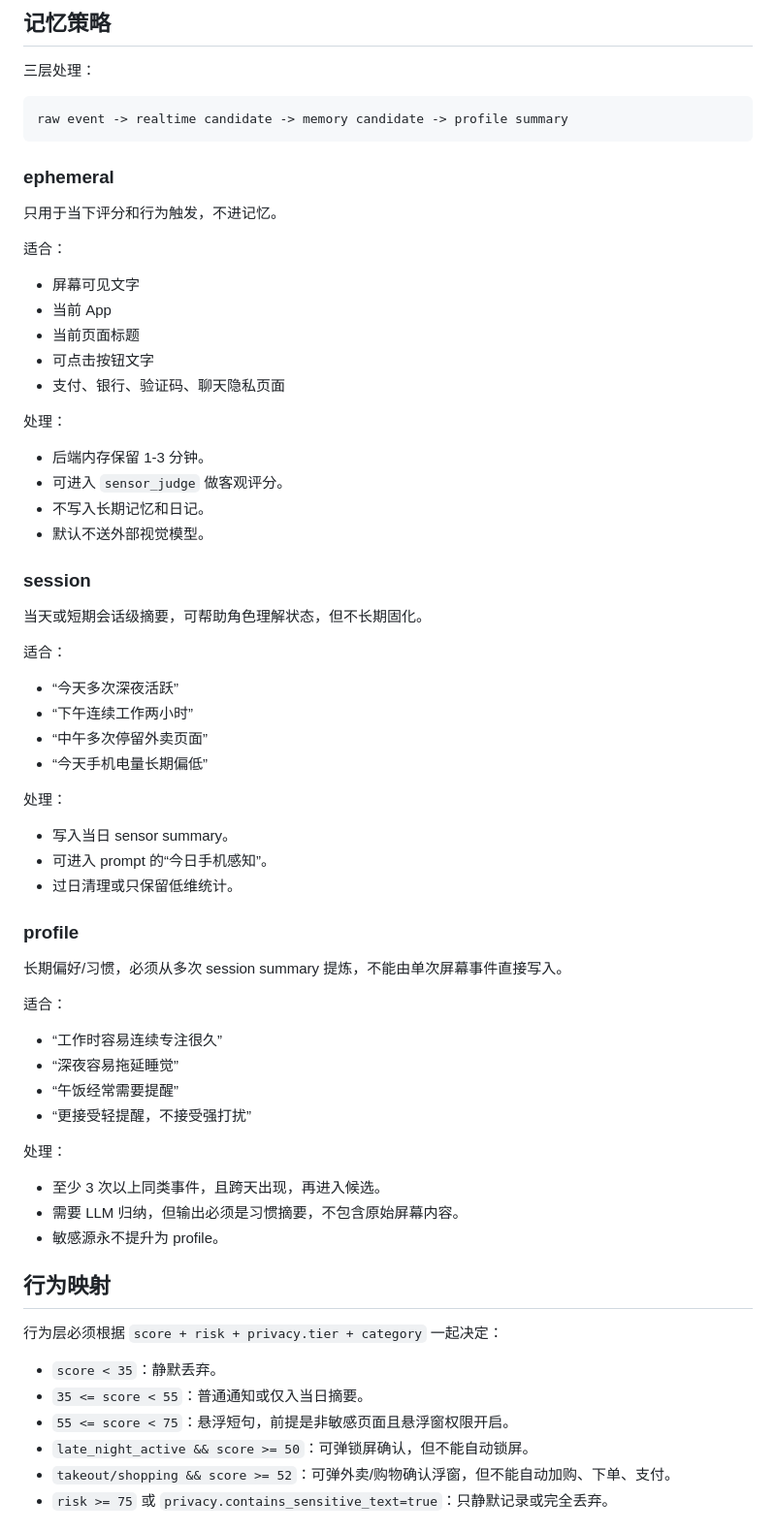
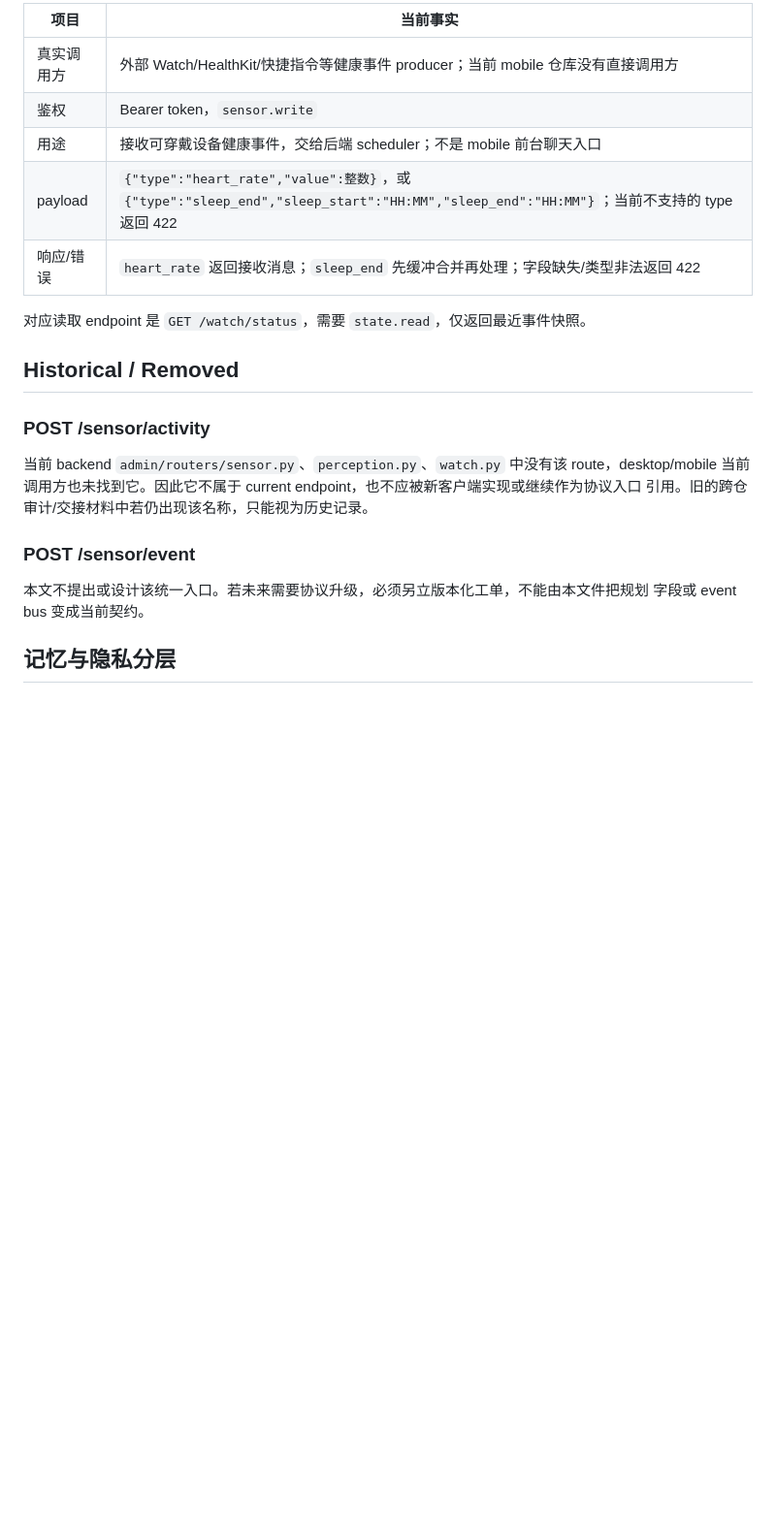
Before and after one commit to cicikat/PresenceKit-mobile, a Markdown page: docs/protocols/sensor-event-protocol.md, the part around one of its changes. Shown at 97% size. GitHub-like rendering; blank space fills up the shorter version.

Commit message:
docs: close mobile sensor protocol drift

````diff
--- a/docs/protocols/sensor-event-protocol.md
+++ b/docs/protocols/sensor-event-protocol.md
@@ -83,73 +56,26 @@ POST /sensor/event
 
-## 记忆策略
+| 项目 | 当前事实 |
+|---|---|
+| 真实调用方 | 外部 Watch/HealthKit/快捷指令等健康事件 producer；当前 mobile 仓库没有直接调用方 |
+| 鉴权 | Bearer token，`sensor.write` |
+| 用途 | 接收可穿戴设备健康事件，交给后端 scheduler；不是 mobile 前台聊天入口 |
+| payload | `{"type":"heart_rate","value":整数}`，或 `{"type":"sleep_end","sleep_start":"HH:MM","sleep_end":"HH:MM"}`；当前不支持的 type 返回 422 |
+| 响应/错误 | `heart_rate` 返回接收消息；`sleep_end` 先缓冲合并再处理；字段缺失/类型非法返回 422 |
 
-三层处理：
+对应读取 endpoint 是 `GET /watch/status`，需要 `state.read`，仅返回最近事件快照。
 
-```text
-raw event -> realtime candidate -> memory candidate -> profile summary
-```
+## Historical / Removed
 
-### ephemeral
+### POST /sensor/activity
 
-只用于当下评分和行为触发，不进记忆。
+当前 backend `admin/routers/sensor.py`、`perception.py`、`watch.py` 中没有该 route，desktop/mobile
+当前调用方也未找到它。因此它不属于 current endpoint，也不应被新客户端实现或继续作为协议入口
+引用。旧的跨仓审计/交接材料中若仍出现该名称，只能视为历史记录。
 
-适合：
+### POST /sensor/event
 
-- 屏幕可见文字
-- 当前 App
-- 当前页面标题
-- 可点击按钮文字
-- 支付、银行、验证码、聊天隐私页面
+本文不提出或设计该统一入口。若未来需要协议升级，必须另立版本化工单，不能由本文件把规划
+字段或 event bus 变成当前契约。
 
-处理：
+## 记忆与隐私分层
 
-- 后端内存保留 1-3 分钟。
-- 可进入 `sensor_judge` 做客观评分。
-- 不写入长期记忆和日记。
-- 默认不送外部视觉模型。
-
-### session
-
-当天或短期会话级摘要，可帮助角色理解状态，但不长期固化。
-
-适合：
-
-- “今天多次深夜活跃”
-- “下午连续工作两小时”
-- “中午多次停留外卖页面”
-- “今天手机电量长期偏低”
-
-处理：
-
-- 写入当日 sensor summary。
-- 可进入 prompt 的“今日手机感知”。
-- 过日清理或只保留低维统计。
-
-### profile
-
-长期偏好/习惯，必须从多次 session summary 提炼，不能由单次屏幕事件直接写入。
-
-适合：
-
-- “工作时容易连续专注很久”
-- “深夜容易拖延睡觉”
-- “午饭经常需要提醒”
-- “更接受轻提醒，不接受强打扰”
-
-处理：
-
-- 至少 3 次以上同类事件，且跨天出现，再进入候选。
-- 需要 LLM 归纳，但输出必须是习惯摘要，不包含原始屏幕内容。
-- 敏感源永不提升为 profile。
-
-## 行为映射
-
-行为层必须根据 `score + risk + privacy.tier + category` 一起决定：
-
-- `score < 35`：静默丢弃。
-- `35 <= score < 55`：普通通知或仅入当日摘要。
-- `55 <= score < 75`：悬浮短句，前提是非敏感页面且悬浮窗权限开启。
-- `late_night_active && score >= 50`：可弹锁屏确认，但不能自动锁屏。
-- `takeout/shopping && score >= 52`：可弹外卖/购物确认浮窗，但不能自动加购、下单、支付。
-- `risk >= 75` 或 `privacy.contains_sensitive_text=true`：只静默记录或完全丢弃。
-
````
Also changed, not shown: other parts of docs/protocols/sensor-event-protocol.md (+47 -131 lines).
